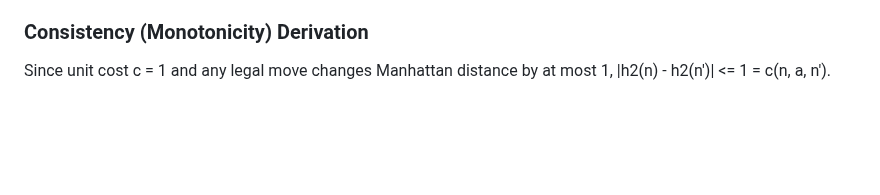
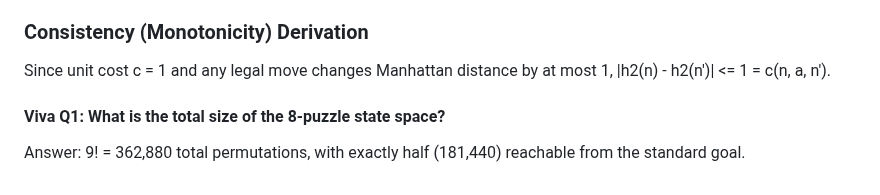
Before and after one commit to lakshyamehrotra28/AI-8Puzzle-Visualizer, a Markdown page: docs/algorithm-explanation.md, the part around the change. Rendered like a GitHub page; blank space fills up the shorter version.

Commit message:
docs: add Viva Question 1 on search space cardinality

```diff
--- a/docs/algorithm-explanation.md
+++ b/docs/algorithm-explanation.md
@@ -343,3 +343,7 @@ For any misplaced tile t, Manhattan distance is >= 1. Summing over all misplaced
 
 ### Consistency (Monotonicity) Derivation
 Since unit cost c = 1 and any legal move changes Manhattan distance by at most 1, |h2(n) - h2(n')| <= 1 = c(n, a, n').
+
+
+#### Viva Q1: What is the total size of the 8-puzzle state space?
+Answer: 9! = 362,880 total permutations, with exactly half (181,440) reachable from the standard goal.
```
